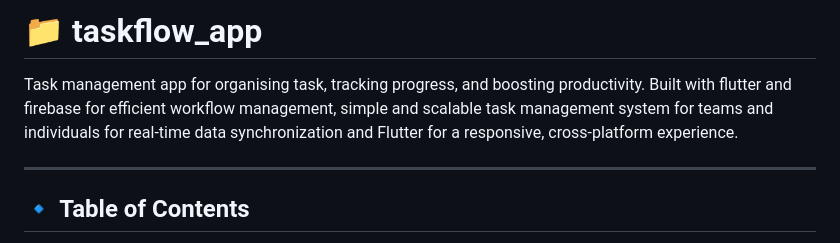
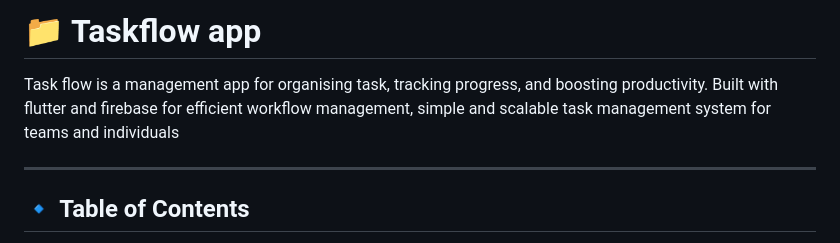
Before and after one commit to princetoyi/taskflow_app, a Markdown page: README.md, the part around the change. GitHub-like rendering.

```diff
--- a/README.md
+++ b/README.md
@@ -1,6 +1,6 @@
-# 📁 taskflow_app
-Task management app for organising task, tracking progress,  and boosting productivity. Built with flutter and firebase for  efficient workflow management, simple and scalable task management system for teams and individuals
-for real-time data synchronization and Flutter for a responsive, cross-platform experience.
+# 📁 Taskflow app
+Task flow is a management app for organising task, tracking progress,  and boosting productivity. Built with flutter and firebase for  efficient workflow management, simple and scalable task management system for teams and individuals
+
 
 ---
 
```
